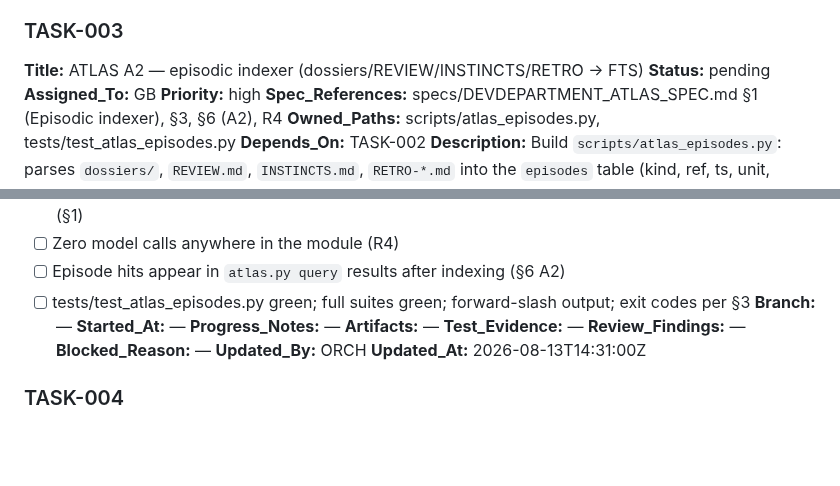
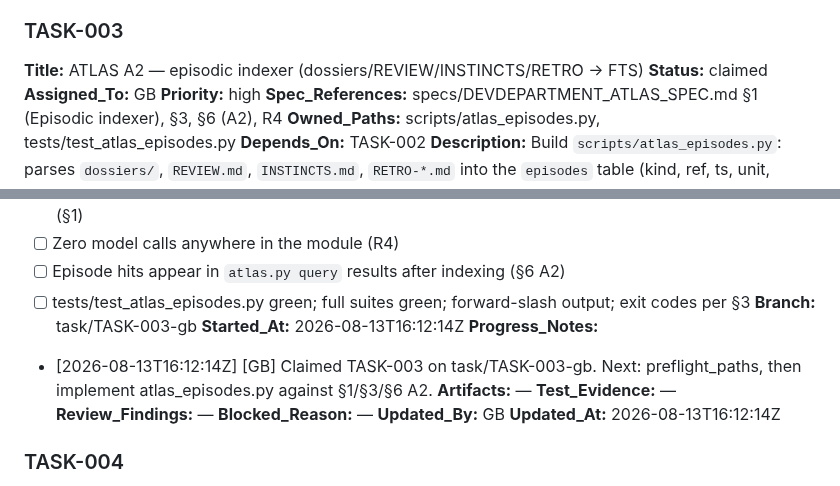
Before and after one commit to alboogycOdR/DEVDEPARTMENT, a Markdown page: PLAN.md, 2 parts joined by grey strips. Drawn GitHub-style; blank space fills up the shorter version.

Commit message:
chore(plan): claim TASK-003 [GB]

```diff
--- a/PLAN.md
+++ b/PLAN.md
@@ -58,7 +58,7 @@ Status lifecycle: `pending → claimed → in_progress → needs_review → done
 
 ### TASK-003
 **Title:** ATLAS A2 — episodic indexer (dossiers/REVIEW/INSTINCTS/RETRO → FTS)
-**Status:** pending
+**Status:** claimed
 **Assigned_To:** GB
 **Priority:** high
 **Spec_References:** specs/DEVDEPARTMENT_ATLAS_SPEC.md §1 (Episodic indexer), §3, §6 (A2), R4
@@ -72,15 +72,16 @@ Status lifecycle: `pending → claimed → in_progress → needs_review → done
 - [ ] Zero model calls anywhere in the module (R4)
 - [ ] Episode hits appear in `atlas.py query` results after indexing (§6 A2)
 - [ ] tests/test_atlas_episodes.py green; full suites green; forward-slash output; exit codes per §3
-**Branch:** —
-**Started_At:** —
-**Progress_Notes:** —
+**Branch:** task/TASK-003-gb
+**Started_At:** 2026-08-13T16:12:14Z
+**Progress_Notes:**
+- [2026-08-13T16:12:14Z] [GB] Claimed TASK-003 on task/TASK-003-gb. Next: preflight_paths, then implement atlas_episodes.py against §1/§3/§6 A2.
 **Artifacts:** —
 **Test_Evidence:** —
 **Review_Findings:** —
 **Blocked_Reason:** —
-**Updated_By:** ORCH
-**Updated_At:** 2026-08-13T14:31:00Z
+**Updated_By:** GB
+**Updated_At:** 2026-08-13T16:12:14Z
 
 ### TASK-004
 **Title:** ATLAS A3 — cards: hash-pinned LLM summaries, staleness, docs
```
